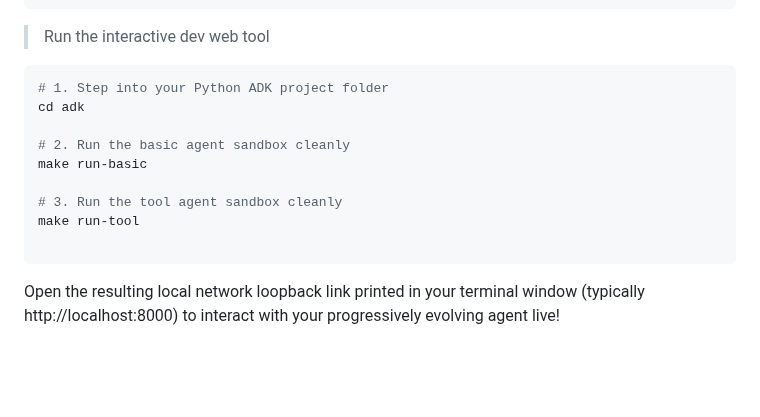
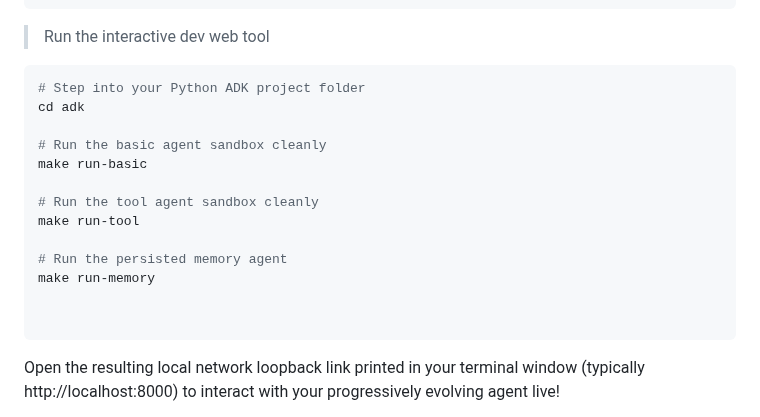
Before and after one commit to ozkary/ai-engineering, a Markdown page: adk/README.md, the part around one of its changes. Drawn GitHub-style; blank space fills up the shorter version.

Commit message:
add the memory agent

````diff
--- a/adk/README.md
+++ b/adk/README.md
@@ -124,14 +93,18 @@ make lint
 > Run the interactive dev web tool
 
 ```bash
-# 1. Step into your Python ADK project folder
+# Step into your Python ADK project folder
 cd adk
 
-# 2. Run the basic agent sandbox cleanly
+# Run the basic agent sandbox cleanly
 make run-basic
 
-# 3. Run the tool agent sandbox cleanly
+# Run the tool agent sandbox cleanly
 make run-tool
+
+# Run the persisted memory agent
+make run-memory
+
 
 ```
 Open the resulting local network loopback link printed in your terminal window (typically http://localhost:8000) to interact with your progressively evolving agent live!
````
Also changed, not shown: other parts of adk/README.md (+2 -33 lines), adk/prompts/tool_agent_instructions.md (renamed from adk/tool_agent/instructions.md, +11 -2 lines), images/ozkary-agent-development-kit-architecture-md.jpg (added), 12 other files.
